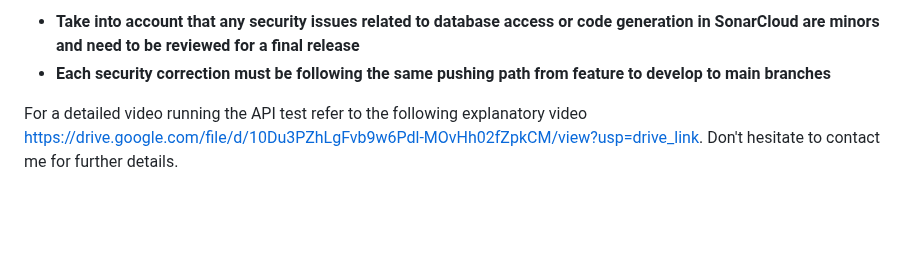
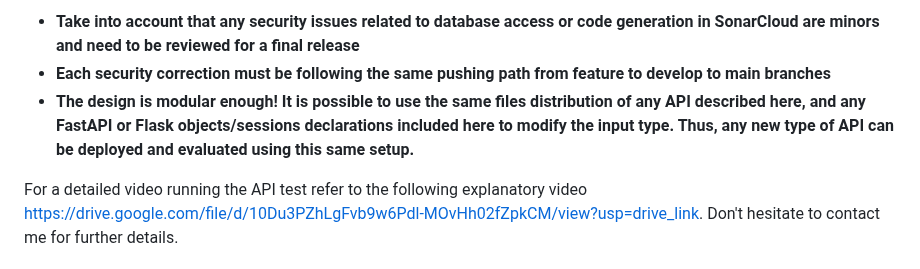
Before and after one commit to meiyor/ABIChallenge_Juan_Manuel_Mayor_Torres, a Markdown page: README.md, the part around the change. GitHub-like rendering; blank space fills up the shorter version.

```diff
--- a/README.md
+++ b/README.md
@@ -272,5 +272,6 @@ The terminal output while the Docker container is running with the API loaded
 
 - **Take into account that any security issues related to database access or code generation in SonarCloud are minors and need to be reviewed for a final release**
 - **Each security correction must be following the same pushing path from feature to develop to main branches**
+- **The design is modular enough! It is possible to use the same files distribution of any API described here, and any FastAPI or Flask objects/sessions declarations included here to modify the input type. Thus, any new type of API can be deployed and evaluated using this same setup.**
 
 For a detailed video running the API test refer to the following explanatory video [https://drive.google.com/file/d/10Du3PZhLgFvb9w6Pdl-MOvHh02fZpkCM/view?usp=drive_link](https://drive.google.com/file/d/10Du3PZhLgFvb9w6Pdl-MOvHh02fZpkCM/view?usp=drive_link). Don't hesitate to contact me for further details.
```
